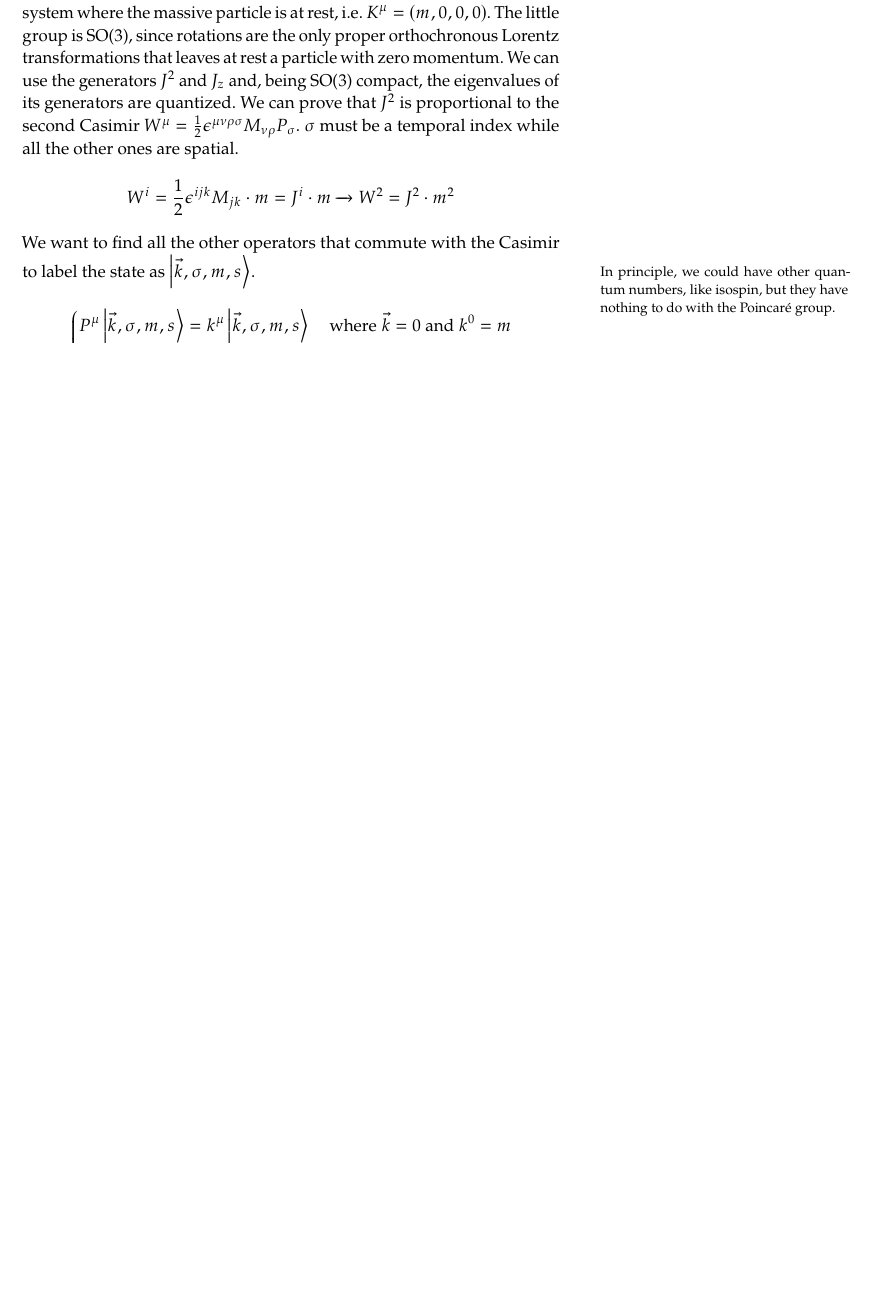
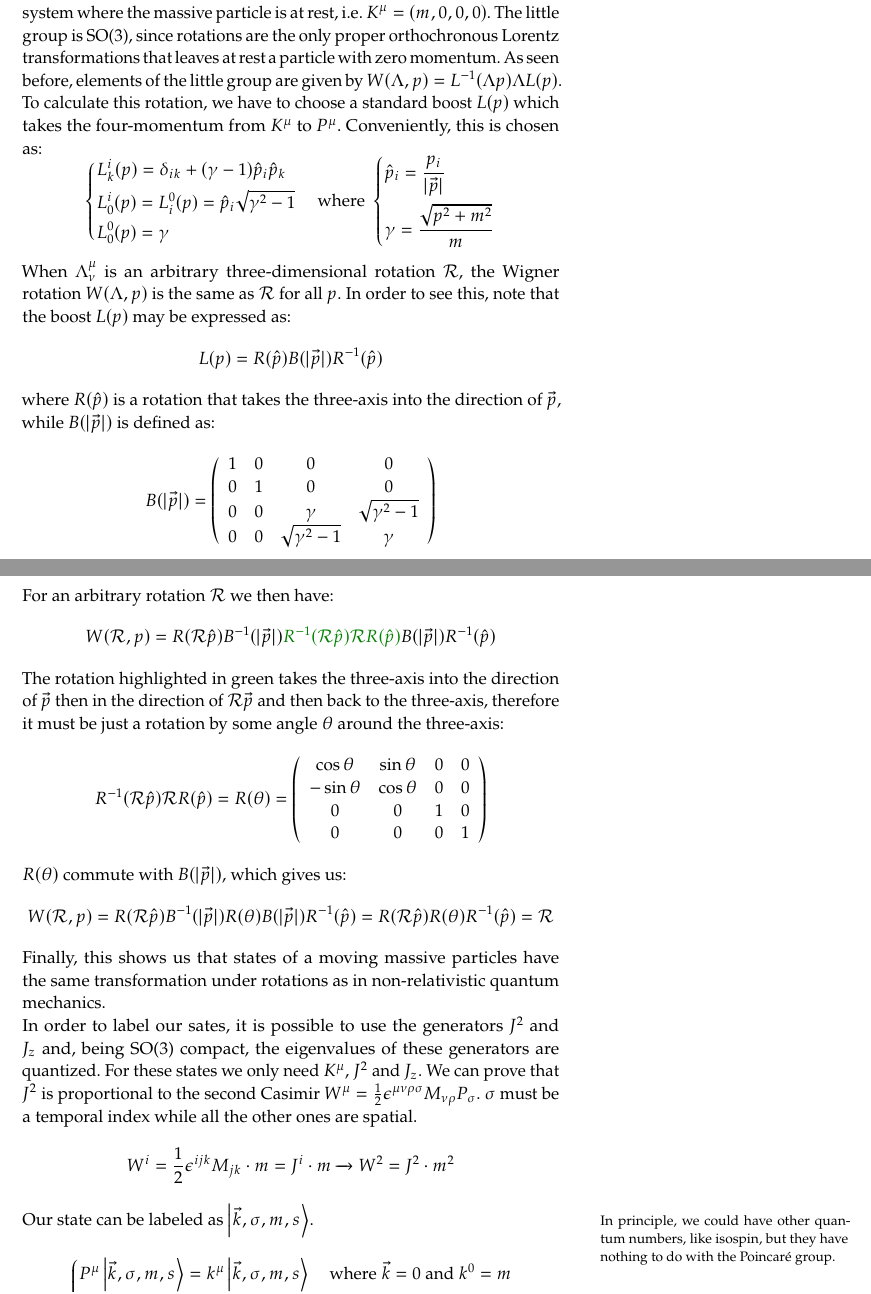
Before and after one commit to mattderri/EW-21-22, a LaTeX thesis (main.tex, which reads Chapters/3_GaugeTheories.tex): part of page 41 of 95 before the commit and two parts of pages 41 and 42 of 96 after it, the two joined at a grey line, cut so that both start at the same text, the shorter picture padded with empty space. Compiled offline with pdfLaTeX.

Commit message:
Updates from Overleaf

```diff
--- a/Chapters/3_GaugeTheories.tex
+++ b/Chapters/3_GaugeTheories.tex
@@ -125,23 +125,72 @@ It follows that:
 \delta_{\sigma\sigma'}=\sum_{\hat{\sigma}',\hat{\sigma}}D_{\sigma\hat{\sigma}}D_{\sigma'\hat{\sigma}'}^*\delta_{\hat{\sigma}\hat{\sigma}'}=\sum_{\hat{\sigma}}D_{\sigma\hat{\sigma}}D_{\sigma'\hat{\sigma}^*}\Rightarrow\text{$D$ is unitary}
 \]
 \subsection{Massive States}
-For massive states, we make a clever choice and work in the reference system where the massive particle is at rest, i.e. $K^\mu=(m,0,0,0)$. The little group is SO(3), since rotations are the only proper orthochronous Lorentz transformations that leaves at rest a particle with zero momentum. We can use the generators $J^2$ and $J_z$ and, being SO(3) compact, the eigenvalues of its generators are quantized. We can prove that $J^2$ is proportional to the second Casimir $W^\mu=\frac{1}{2}\epsilon^{\mu\nu\rho\sigma}M_{\nu\rho}P_\sigma$. $\sigma$ must be a temporal index while all the other ones are spatial.
-\[
-W^i=\frac{1}{2}\epsilon^{ijk}M_{jk}\cdot m=J^i\cdot m\xrightarrow[]{}W^2=J^2\cdot m^2
-\]
-We want to find all the other operators that commute with the Casimir to label the state as $\ket{\Vec{k},\sigma,m,s}$.\marginnote{In principle, we could have other quantum numbers, like isospin, but they have nothing to do with the Poincaré group.}
-\[
-\left\{
-\begin{aligned}
-&P^\mu\ket{\Vec{k},\sigma,m,s}=k^\mu\ket{\Vec{k},\sigma,m,s} \quad \text{where $\Vec{k}=0$ and $k^0=m$}\\
-&J^2\ket{\Vec{k},\sigma,m,s}=\hbar^2s(s+1)\ket{\Vec{k},\sigma,m,s}\\
-&J_z\ket{\Vec{k},\sigma,m,s}=\hbar\sigma\ket{\Vec{k},\sigma,m,s}
-\end{aligned}
-\right.
-\]
+For massive states, we make a clever choice and work in the reference system where the massive particle is at rest, i.e. $K^\mu=(m,0,0,0)$. The little group is SO(3), since rotations are the only proper orthochronous Lorentz transformations that leaves at rest a particle with zero momentum.
 % For SO(2) we have just one Casimir, $J^2$, which is the element that commutes with all the other elements in the algebra, $[J^2,J^i]=\exp{iJ^iM^i\theta}=0$. The action of the operator does not change the Casimir:
 % \[
 % J^2U(R(\theta))\ket{s,\sigma}\underset{\mathclap{\tikz \node {$\uparrow$} node [below=1ex] {\footnotesize they commute };}}{=}U(R(\theta))J^2\ket{s,\sigma}=\hbar^2s(s+1)U(R(\theta))\ket{s,\sigma}
 % \]
 % $\ket{\Vec{k},\sigma}$ gives us a unitary infinite-dimensional representation of the Poincaré group, the idea is to extend this structure to other states of the representation.
+As seen before, elements of the little group are given by $W(\Lambda,p)=L^{-1}(\Lambda p)\Lambda L(p)$. To calculate this rotation, we have to choose a standard boost $L(p)$ which takes the four-momentum from $K^\mu$ to $P^\mu$. Conveniently, this is chosen as:
+\[
+\left\{
+\begin{aligned}
+&L_k^i(p)=\delta_{ik}+(\gamma-1)\hat{p}_i\hat{p}_k\\
+&L^i_0(p)=L^0_i(p)=\hat{p}_i\sqrt{\gamma^2-1}\\
+&L^0_0(p)=\gamma
+\end{aligned}
+\right.
+\quad \text{where}\;
+\left\{
+\begin{aligned}
+&\hat{p}_i=\frac{p_i}{|\Vec{p}|}\\
+&\gamma=\frac{\sqrt{p^2+m^2}}{m}
+\end{aligned}
+\right.
+\]
+When $\Lambda^\mu_\nu$ is an arbitrary three-dimensional rotation $\pazocal{R}$, the Wigner rotation $W(\Lambda,p)$ is the same as $\pazocal{R}$ for all $p$. In order to see this, note that the boost $L(p)$ may be expressed as:
+\[
+L(p)=R(\hat{p})B(|\Vec{p}|)R^{-1}(\hat{p})
+\]
+where $R(\hat{p})$ is a rotation that takes the three-axis into the direction of $\Vec{p}$, while $B(|\Vec{p}|)$ is defined as:
+\[
+B(|\Vec{p}|)=\left(\begin{array}{cccc}
+    1 & 0 & 0 & 0 \\
+    0 & 1 & 0 & 0 \\
+    0 & 0 & \gamma & \sqrt{\gamma^2-1} \\
+    0 & 0 & \sqrt{\gamma^2-1} & \gamma
+\end{array}\right)
+\]
+For an arbitrary rotation $\pazocal{R}$ we then have:
+\[
+W(\pazocal{R},p)=R(\pazocal{R}\hat{p})B^{-1}(|\Vec{p}|){\color{green}R^{-1}(\pazocal{R}\hat{p})\pazocal{R}R(\hat{p})}B(|\Vec{p}|)R^{-1}(\hat{p})
+\]
+The rotation highlighted in green takes the three-axis into the direction of $\Vec{p}$ then in the direction of $\pazocal{R}\Vec{p}$ and then back to the three-axis, therefore it must be just a rotation by some angle $\theta$ around the three-axis:
+\[
+R^{-1}(\pazocal{R}\hat{p})\pazocal{R}R(\hat{p})=R(\theta)=\left(\begin{array}{cccc}
+    \cos\theta & \sin\theta & 0 & 0 \\
+    -\sin\theta & \cos\theta & 0 & 0 \\
+    0 & 0 & 1 & 0 \\
+    0 & 0 & 0 & 1
+\end{array}\right)
+\]
+$R(\theta)$ commute with $B(|\Vec{p}|)$, which gives us:
+\[
+W(\pazocal{R},p)=R(\pazocal{R}\hat{p})B^{-1}(|\Vec{p}|)R(\theta)B(|\Vec{p}|)R^{-1}(\hat{p})=R(\pazocal{R}\hat{p})R(\theta)R^{-1}(\hat{p})=\pazocal{R}
+\]
+Finally, this shows us that states of a moving massive particles have the same transformation under rotations as in non-relativistic quantum mechanics.\\
+In order to label our sates, it is possible to use the generators $J^2$ and $J_z$ and, being SO(3) compact, the eigenvalues of these generators are quantized. For these states we only need $K^\mu$, $J^2$ and $J_z$. We can prove that $J^2$ is proportional to the second Casimir $W^\mu=\frac{1}{2}\epsilon^{\mu\nu\rho\sigma}M_{\nu\rho}P_\sigma$. $\sigma$ must be a temporal index while all the other ones are spatial.
+\[
+W^i=\frac{1}{2}\epsilon^{ijk}M_{jk}\cdot m=J^i\cdot m\xrightarrow[]{}W^2=J^2\cdot m^2
+\]
+Our state can be labeled as $\ket{\Vec{k},\sigma,m,s}$.\marginnote{In principle, we could have other quantum numbers, like isospin, but they have nothing to do with the Poincaré group.}
+\[
+\left\{
+\begin{aligned}
+&P^\mu\ket{\Vec{k},\sigma,m,s}=k^\mu\ket{\Vec{k},\sigma,m,s} \quad \text{where $\Vec{k}=0$ and $k^0=m$}\\
+&J^2\ket{\Vec{k},\sigma,m,s}=\hbar^2s(s+1)\ket{\Vec{k},\sigma,m,s}\\
+&J_z\ket{\Vec{k},\sigma,m,s}=\hbar\sigma\ket{\Vec{k},\sigma,m,s}
+\end{aligned}
+\right.
+\]
 \subsection{Massless States}
```
Also changed, not shown: Chapters/3_GaugeTheories.tex (66 more changed lines).
